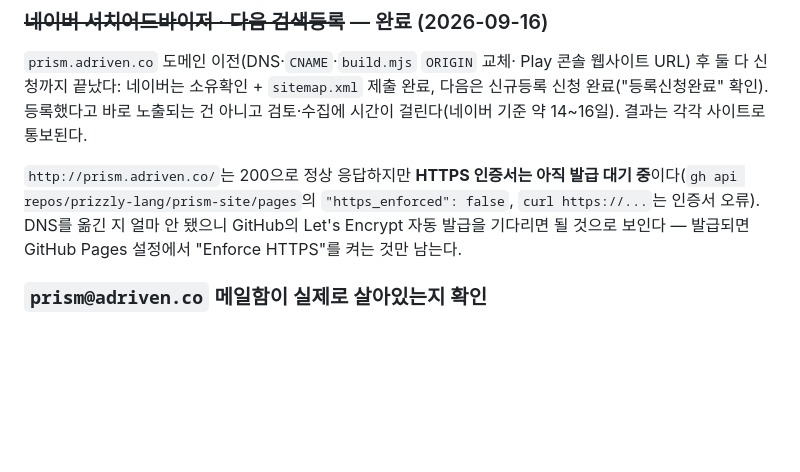
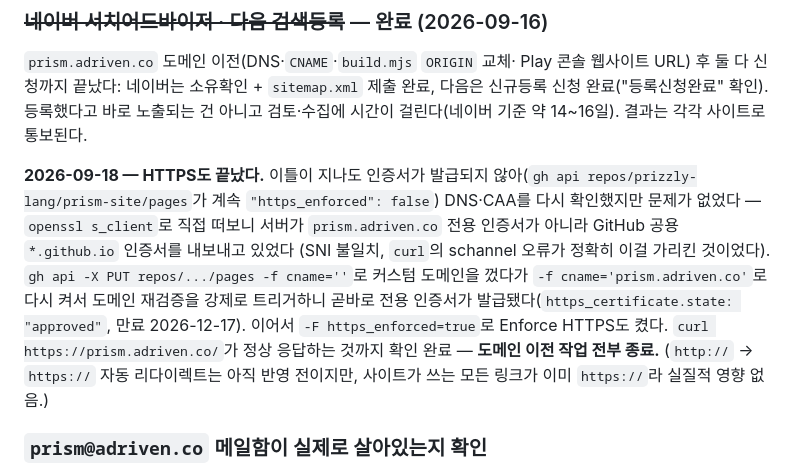
Before and after one commit to prizzly-lang/prism-site, a Markdown page: TODO.md, the part around the change. Rendered like a GitHub page; blank space fills up the shorter version.

Commit message:
Record that the HTTPS certificate issue is resolved
GitHub Pages was stuck serving the shared *.github.io wildcard cert instead of a dedicated one for prism.adriven.co. Toggling the custom domain off and back on via the Pages API forced re-verification and issuance; Enforce HTTPS is now on too.

Co-Authored-By: Claude Sonnet 5 <noreply@anthropic.com>

```diff
--- a/TODO.md
+++ b/TODO.md
@@ -15,12 +15,20 @@ Play 콘솔 웹사이트 URL) 후 둘 다 신청까지 끝났다: 네이버는
 등록했다고 바로 노출되는 건 아니고 검토·수집에 시간이 걸린다(네이버
 기준 약 14~16일). 결과는 각각 사이트로 통보된다.
 
-`http://prism.adriven.co/`는 200으로 정상 응답하지만 **HTTPS 인증서는
-아직 발급 대기 중**이다(`gh api repos/prizzly-lang/prism-site/pages`의
-`"https_enforced": false`, `curl https://...`는 인증서 오류). DNS를
-옮긴 지 얼마 안 됐으니 GitHub의 Let's Encrypt 자동 발급을 기다리면
-될 것으로 보인다 — 발급되면 GitHub Pages 설정에서 "Enforce HTTPS"를
-켜는 것만 남는다.
+**2026-09-18 — HTTPS도 끝났다.** 이틀이 지나도 인증서가 발급되지
+않아(`gh api repos/prizzly-lang/prism-site/pages`가 계속
+`"https_enforced": false`) DNS·CAA를 다시 확인했지만 문제가 없었다 —
+`openssl s_client`로 직접 떠보니 서버가 `prism.adriven.co` 전용
+인증서가 아니라 GitHub 공용 `*.github.io` 인증서를 내보내고 있었다
+(SNI 불일치, `curl`의 schannel 오류가 정확히 이걸 가리킨 것이었다).
+`gh api -X PUT repos/.../pages -f cname=''`로 커스텀 도메인을 껐다가
+`-f cname='prism.adriven.co'`로 다시 켜서 도메인 재검증을 강제로
+트리거하니 곧바로 전용 인증서가 발급됐다(`https_certificate.state:
+"approved"`, 만료 2026-12-17). 이어서 `-F https_enforced=true`로
+Enforce HTTPS도 켰다. `curl https://prism.adriven.co/`가 정상 응답하는
+것까지 확인 완료 — **도메인 이전 작업 전부 종료.** (`http://` →
+`https://` 자동 리다이렉트는 아직 반영 전이지만, 사이트가 쓰는 모든
+링크가 이미 `https://`라 실질적 영향 없음.)
 
 ### `prism@adriven.co` 메일함이 실제로 살아있는지 확인
 
```
